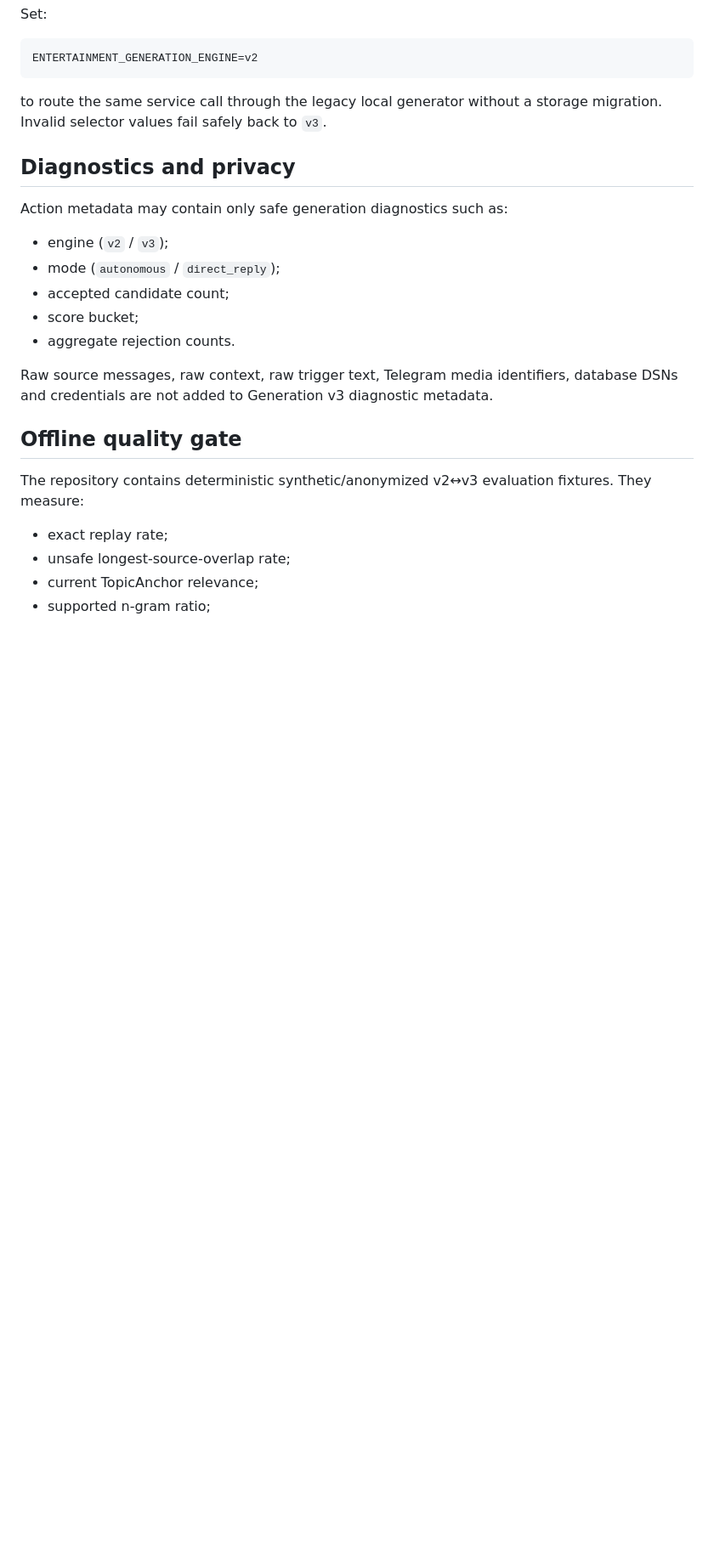
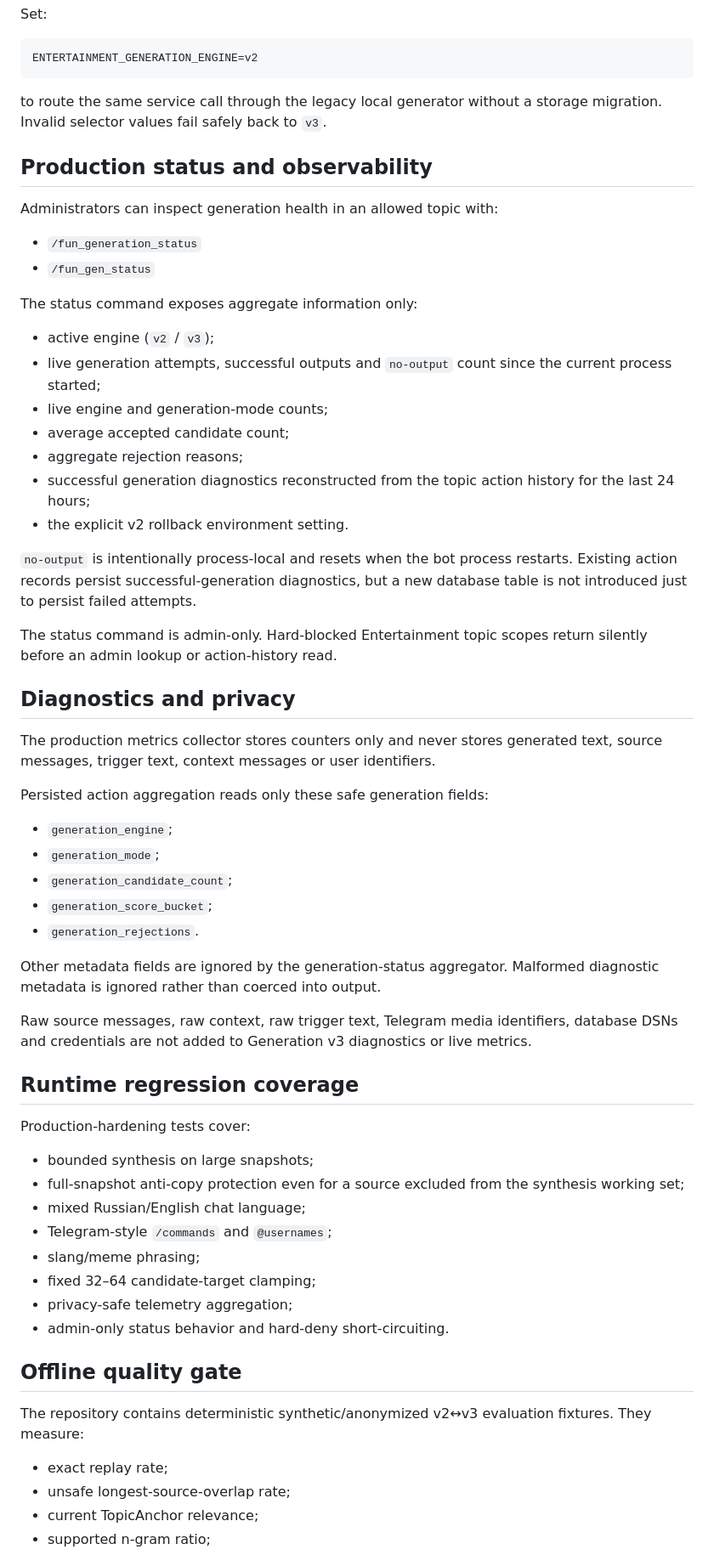
Before and after one commit to DizzyZ7/telegram-antispam-bot, a Markdown page: docs/entertainment-generation-v3.md, the part around one of its changes. Shown at 85% size. Rendered like a GitHub page; blank space fills up the shorter version.

Commit message:
docs: document v3 production hardening

```diff
--- a/docs/entertainment-generation-v3.md
+++ b/docs/entertainment-generation-v3.md
@@ -75,17 +80,55 @@ ENTERTAINMENT_GENERATION_ENGINE=v2
 
 to route the same service call through the legacy local generator without a storage migration. Invalid selector values fail safely back to `v3`.
 
+## Production status and observability
+
+Administrators can inspect generation health in an allowed topic with:
+
+- `/fun_generation_status`
+- `/fun_gen_status`
+
+The status command exposes aggregate information only:
+
+- active engine (`v2` / `v3`);
+- live generation attempts, successful outputs and `no-output` count since the current process started;
+- live engine and generation-mode counts;
+- average accepted candidate count;
+- aggregate rejection reasons;
+- successful generation diagnostics reconstructed from the topic action history for the last 24 hours;
+- the explicit v2 rollback environment setting.
+
+`no-output` is intentionally process-local and resets when the bot process restarts. Existing action records persist successful-generation diagnostics, but a new database table is not introduced just to persist failed attempts.
+
+The status command is admin-only. Hard-blocked Entertainment topic scopes return silently before an admin lookup or action-history read.
+
 ## Diagnostics and privacy
 
-Action metadata may contain only safe generation diagnostics such as:
+The production metrics collector stores counters only and never stores generated text, source messages, trigger text, context messages or user identifiers.
 
-- engine (`v2` / `v3`);
-- mode (`autonomous` / `direct_reply`);
-- accepted candidate count;
-- score bucket;
-- aggregate rejection counts.
+Persisted action aggregation reads only these safe generation fields:
 
-Raw source messages, raw context, raw trigger text, Telegram media identifiers, database DSNs and credentials are not added to Generation v3 diagnostic metadata.
+- `generation_engine`;
+- `generation_mode`;
+- `generation_candidate_count`;
+- `generation_score_bucket`;
+- `generation_rejections`.
+
+Other metadata fields are ignored by the generation-status aggregator. Malformed diagnostic metadata is ignored rather than coerced into output.
+
+Raw source messages, raw context, raw trigger text, Telegram media identifiers, database DSNs and credentials are not added to Generation v3 diagnostics or live metrics.
+
+## Runtime regression coverage
+
+Production-hardening tests cover:
+
+- bounded synthesis on large snapshots;
+- full-snapshot anti-copy protection even for a source excluded from the synthesis working set;
+- mixed Russian/English chat language;
+- Telegram-style `/commands` and `@usernames`;
+- slang/meme phrasing;
+- fixed 32–64 candidate-target clamping;
+- privacy-safe telemetry aggregation;
+- admin-only status behavior and hard-deny short-circuiting.
 
 ## Offline quality gate
 
```
Also changed, not shown: other parts of docs/entertainment-generation-v3.md (+14 -9 lines).
